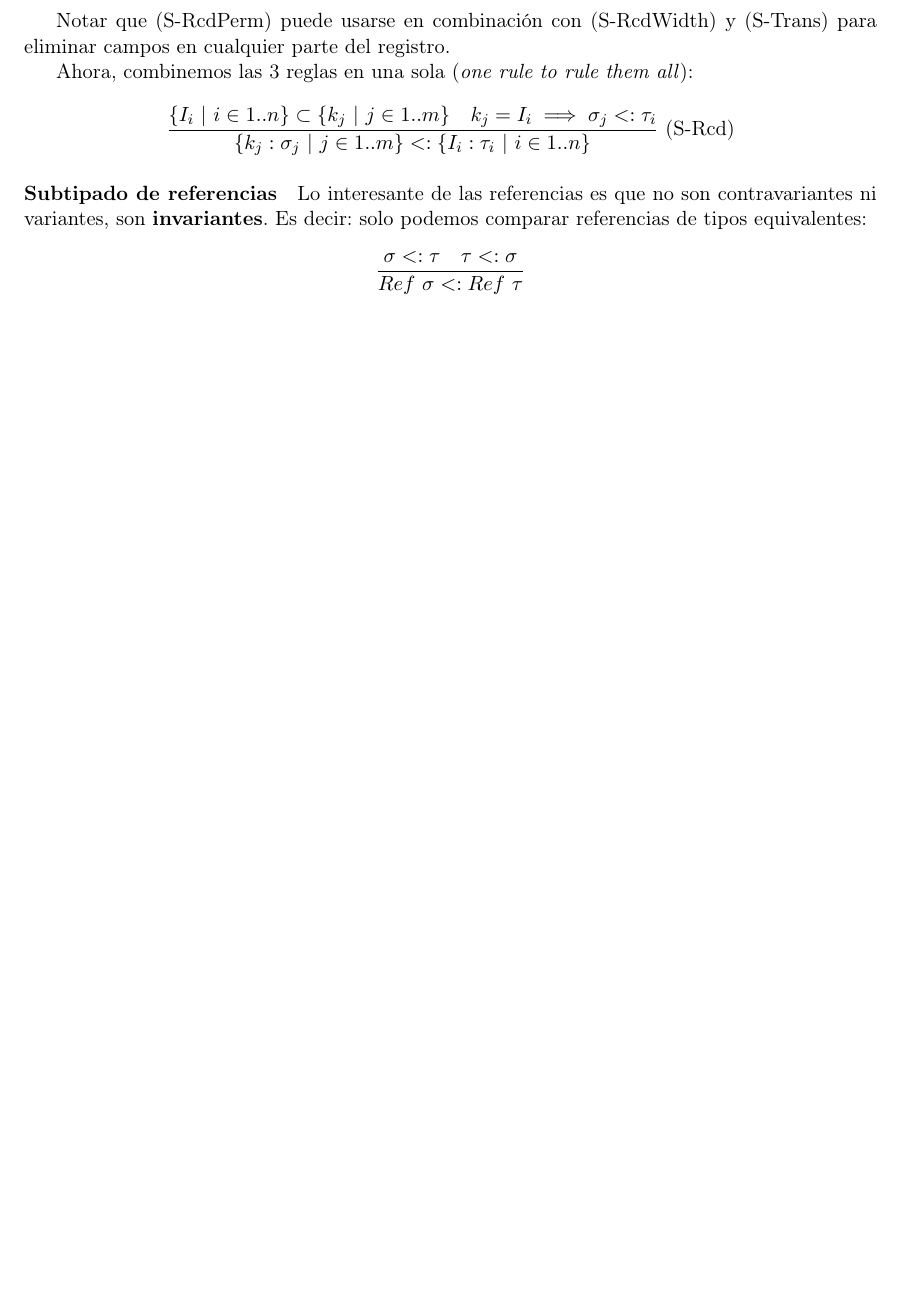
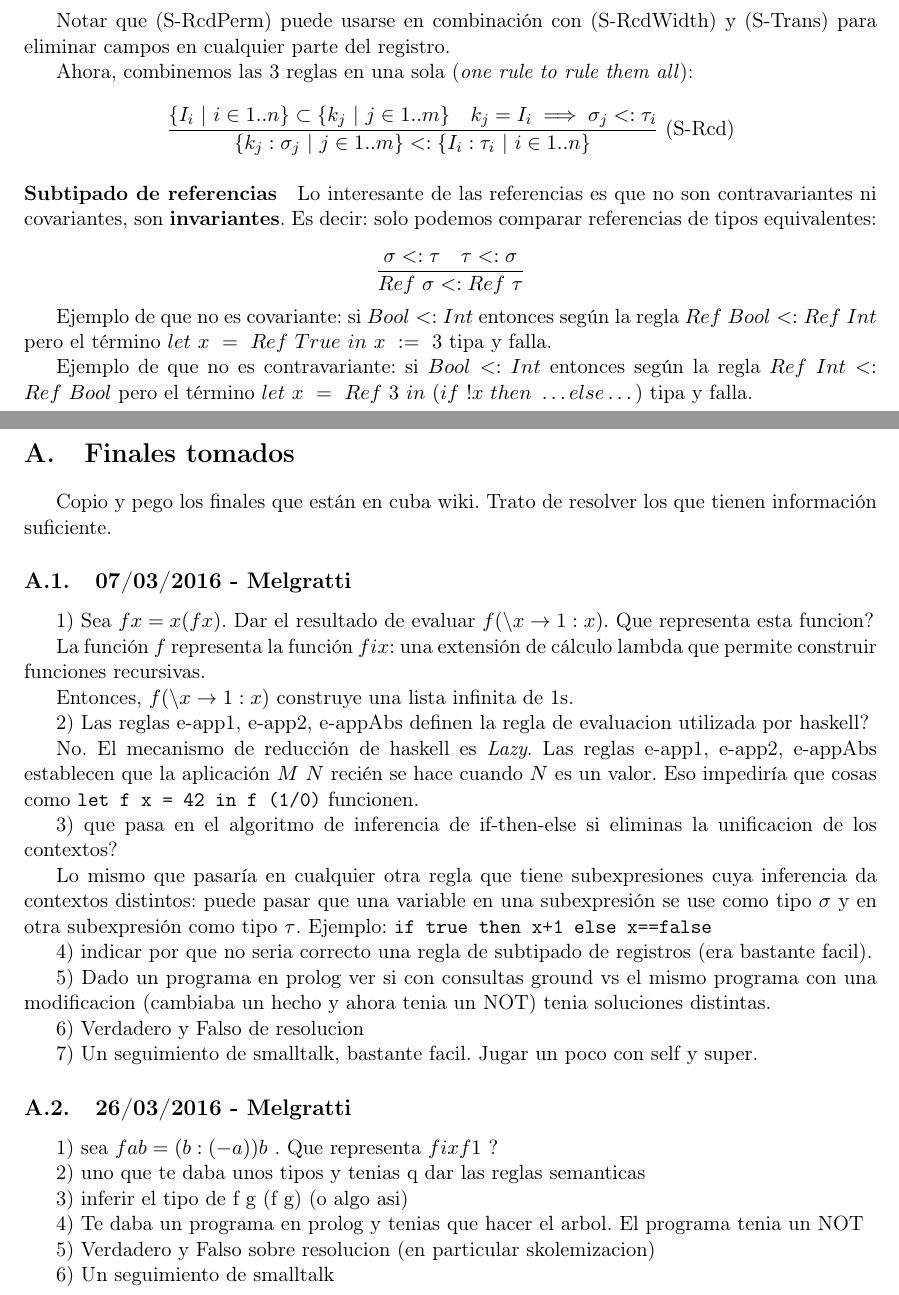
Before and after one commit to CubaWiki/PLP-resumen-iarcuschin, a LaTeX CV (resumen.tex, which reads finales.tex, objetos.tex): part of page 34 of 47 before the commit and two parts of pages 34 and 35 of 48 after it, the two joined at a grey line, cut so that both start at the same text, the shorter picture padded with empty space. Compiled offline with pdfLaTeX.

Commit message:
Agrego algunos finales de cuba wiki

```diff
--- /dev/null
+++ b/finales.tex
@@ -0,0 +1,41 @@
+\section{Finales tomados}
+
+Copio y pego los finales que están en cuba wiki. Trato de resolver los que tienen información suficiente.
+
+\subsection{07/03/2016 - Melgratti}
+
+1) Sea $f x = x (f x)$. Dar el resultado de evaluar $f (\backslash x \to 1:x)$. Que representa esta funcion?
+
+La función $f$ representa la función $fix$: una extensión de cálculo lambda que permite construir funciones recursivas.
+
+Entonces, $f (\backslash x \to 1:x)$ construye una lista infinita de 1s.
+
+2) Las reglas e-app1, e-app2, e-appAbs definen la regla de evaluacion utilizada por haskell?
+
+No. El mecanismo de reducción de haskell es \xit{Lazy}. Las reglas e-app1, e-app2, e-appAbs establecen que la aplicación \app{M}{N} recién se hace cuando $N$ es un valor. Eso impediría que cosas como \xtt{let f x = 42 in f (1/0)} funcionen.
+
+3) que pasa en el algoritmo de inferencia de if-then-else si eliminas la unificacion de los contextos?
+
+Lo mismo que pasaría en cualquier otra regla que tiene subexpresiones cuya inferencia da contextos distintos: puede pasar que una variable en una subexpresión se use como tipo $\sigma$ y en otra subexpresión como tipo $\tau$. Ejemplo: \xtt{if true then x+1 else x==false}
+
+4) indicar por que no seria correcto una regla de subtipado de registros (era bastante facil).
+
+5) Dado un programa en prolog ver si con consultas ground vs el mismo programa con una modificacion (cambiaba un hecho y ahora tenia un NOT) tenia soluciones distintas.
+
+6) Verdadero y Falso de resolucion
+
+7) Un seguimiento de smalltalk, bastante facil. Jugar un poco con self y super.
+
+\subsection{26/03/2016 - Melgratti}
+
+1) sea $f a b = (b:(-a))b$ . Que representa $fix f 1$ ?
+
+2) uno que te daba unos tipos y tenias q dar las reglas semanticas
+
+3) inferir el tipo de f g (f g) (o algo asi)
+
+4) Te daba un programa en prolog y tenias que hacer el arbol. El programa tenia un NOT
+
+5) Verdadero y Falso sobre resolucion (en particular skolemizacion)
+
+6) Un seguimiento de smalltalk
--- a/objetos.tex
+++ b/objetos.tex
@@ -199,6 +199,10 @@ Ahora, combinemos las 3 reglas en una sola (\xit{one rule to rule them all}):
 
 \paragraph{Subtipado de referencias}
 
-Lo interesante de las referencias es que no son contravariantes ni variantes, son \xbf{invariantes}. Es decir: solo podemos comparar referencias de tipos equivalentes:
+Lo interesante de las referencias es que no son contravariantes ni covariantes, son \xbf{invariantes}. Es decir: solo podemos comparar referencias de tipos equivalentes:
 
 \[\resol{\subt{\sigma}{\tau}\quad \subt{\tau}{\sigma}}{\subt{Ref\ \sigma}{Ref\ \tau}}\]
+
+Ejemplo de que no es covariante: si $\subt{Bool}{Int}$ entonces según la regla $\subt{Ref\ Bool}{Ref\ Int}$ pero el término $let\ x\ =\ Ref\ True\ in\ x\ :=\ 3$ tipa y falla.
+
+Ejemplo de que no es contravariante: si $\subt{Bool}{Int}$ entonces según la regla $\subt{Ref\ Int}{Ref\ Bool}$ pero el término $let\ x\ =\ Ref\ 3\ in\ (if\ !x\ then\ \dots else \dots)$ tipa y falla.
```
Also changed, not shown: resumen.tex (+5 -1 lines), objetos.tex (2 more changed lines).
